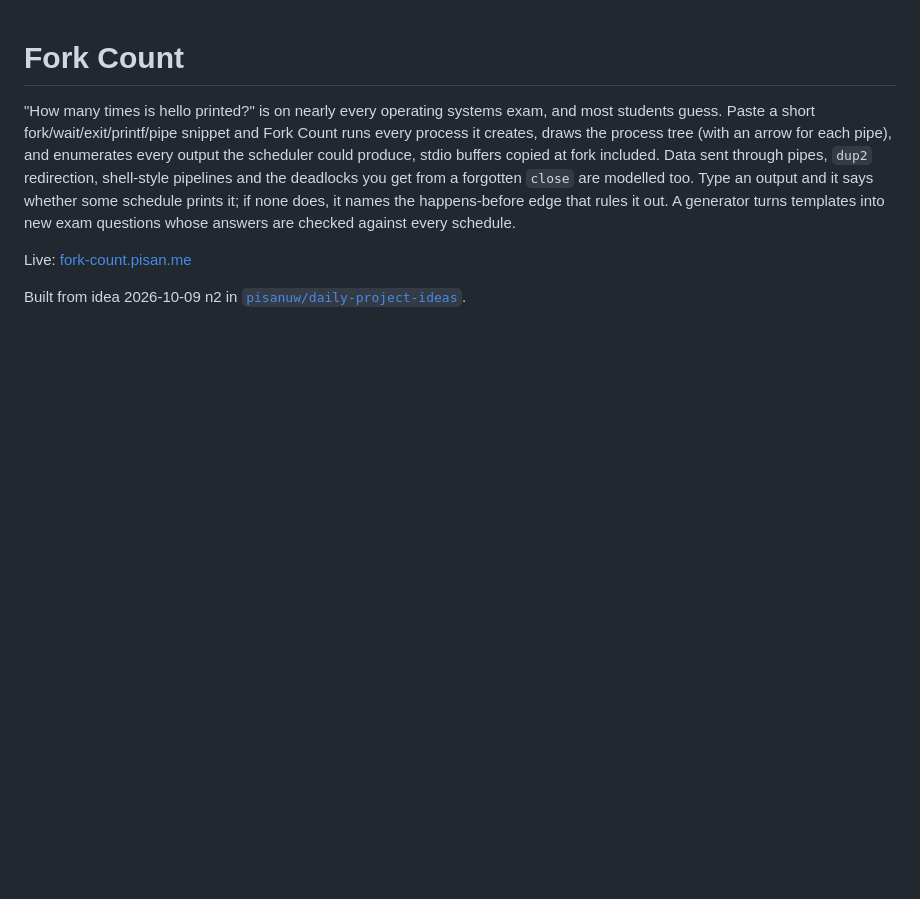
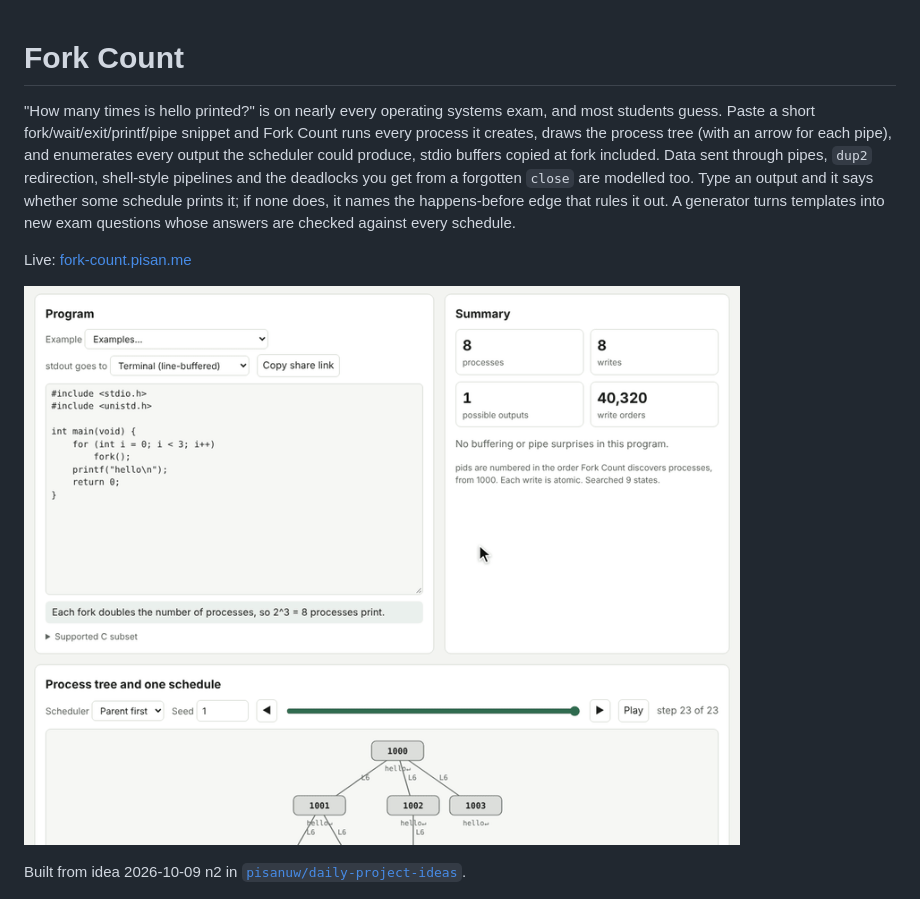
Before and after one commit to pisan-labs/fork-count, a Markdown page: README.md, the part around the change. Rendered like a GitHub page; pictures changed too: demo.gif (added); blank space fills up the shorter version.

Commit message:
docs: demo GIFs for cron-cartographer, data-structure-city, diagram-layout-engine, edit-graph-lab, elevator-algorithm-lab, fork-count, game-palette-inspector
Co-Authored-By: Claude Opus 5.5 <noreply@anthropic.com>
Claude-Session: https://claude.ai/code/session_01JyJzMWb3VbR5SwQeFubNHm

```diff
--- a/README.md
+++ b/README.md
@@ -12,6 +12,8 @@ it out. A generator turns templates into new exam questions whose answers are
 checked against every schedule.
 
 Live: [fork-count.pisan.me](https://fork-count.pisan.me)
+
+![Loading the loop-counter example shows 4 processes and 3 possible outputs, then checking an output that starts with 1 reports it impossible and names the program-order and fork edges that rule it out](demo.gif)
 
 Built from idea 2026-10-09 n2 in
 [`pisanuw/daily-project-ideas`](https://github.com/pisanuw/daily-project-ideas).
```
